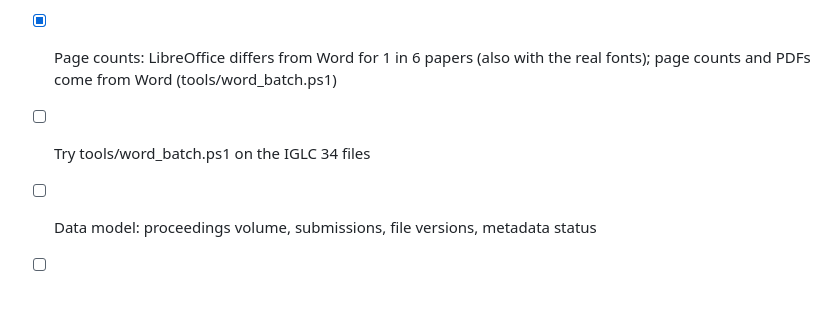
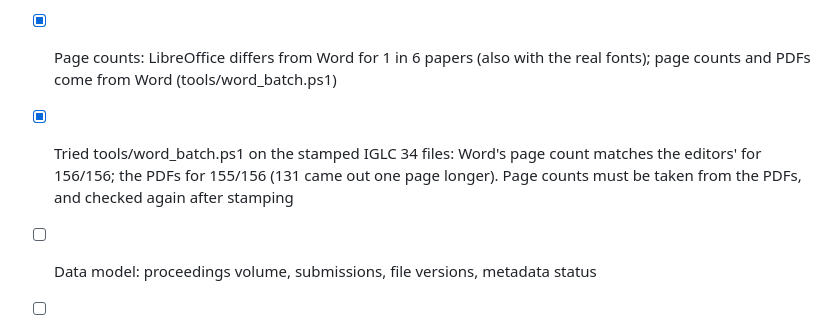
Before and after one commit to FrodeDrevland/new-iglc-net, a Markdown page: todo.md, the part around the change. GitHub-like rendering; blank space fills up the shorter version.

Commit message:
Notes on the Word test
Co-Authored-By: Claude Opus 5.5 <noreply@anthropic.com>
Claude-Session: https://claude.ai/code/session_01XkJSX4vrRHW9CYEUGMRzwt

```diff
--- a/todo.md
+++ b/todo.md
@@ -57,7 +57,7 @@
 - [x] Fixed HTML entities (&amp;) stored in titles, abstracts and affiliations
 - [x] Write running headers, footers and first page number into papers (apps/production/stamp.py)
 - [x] Page counts: LibreOffice differs from Word for 1 in 6 papers (also with the real fonts); page counts and PDFs come from Word (tools/word_batch.ps1)
-- [ ] Try tools/word_batch.ps1 on the IGLC 34 files
+- [x] Tried tools/word_batch.ps1 on the stamped IGLC 34 files: Word's page count matches the editors' for 156/156; the PDFs for 155/156 (131 came out one page longer). Page counts must be taken from the PDFs, and checked again after stamping
 - [ ] Data model: proceedings volume, submissions, file versions, metadata status
 - [ ] Upload page for camera-ready files, with the problem report shown to the author
 - [ ] Metadata check page for authors (confirm or correct title, authors, affiliations, ORCIDs)
```
